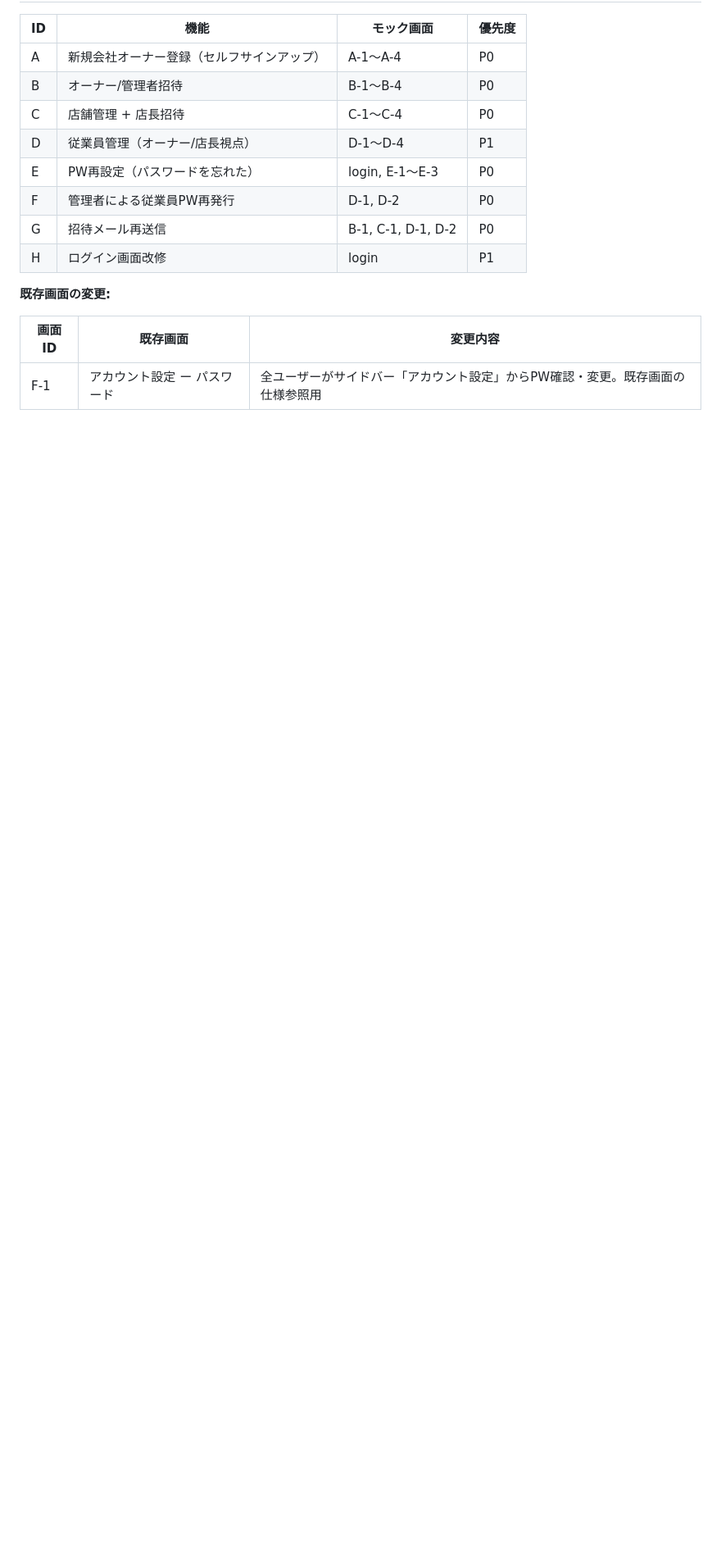
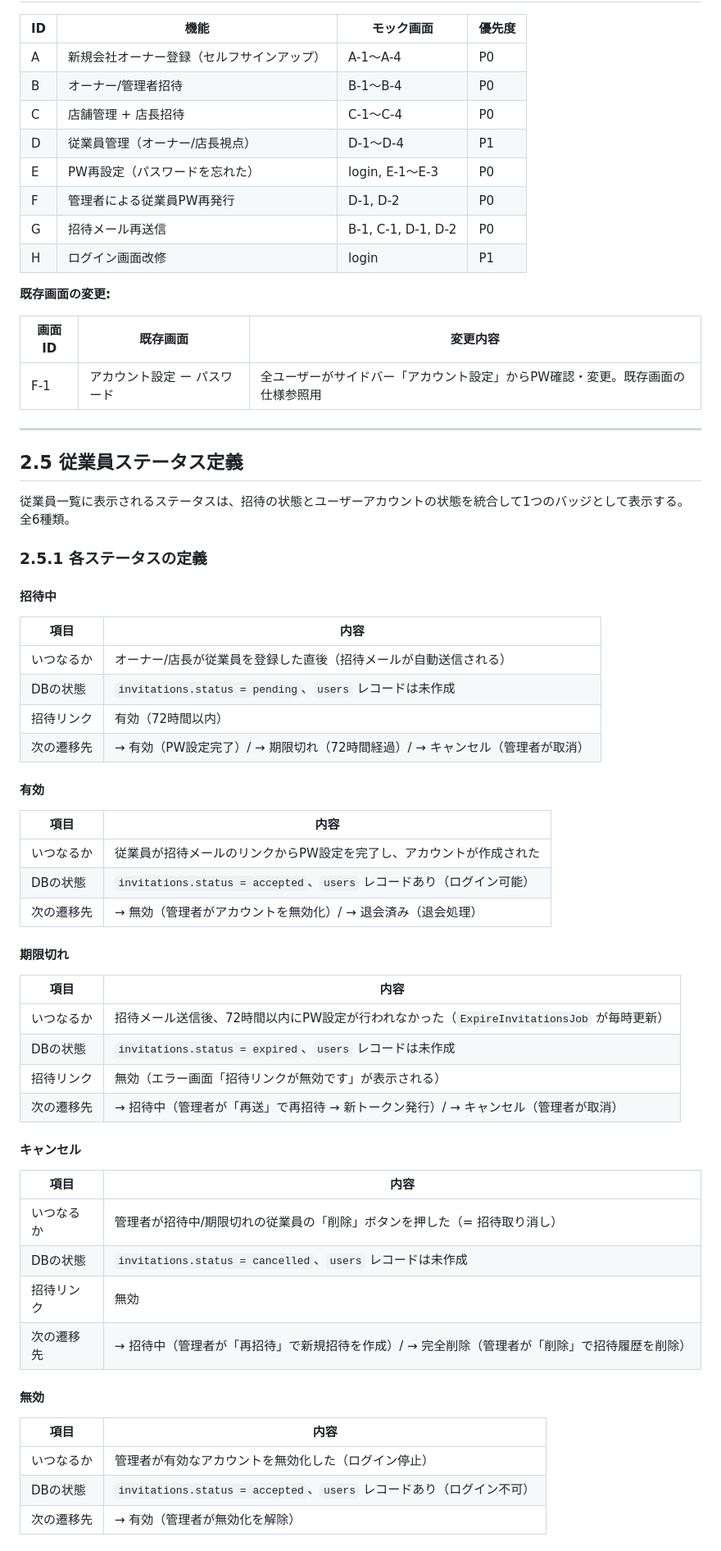
Before and after one commit to suguru789987/rakmy-owner-registration-mock, a Markdown page: requirements.md, the part around one of its changes. Shown at 82% size. GitHub-like rendering; blank space fills up the shorter version.

```diff
--- a/requirements.md
+++ b/requirements.md
@@ -79,3 +79,55 @@
 | 画面ID | 既存画面 | 変更内容 |
 |--------|---------|---------|
 | F-1 | アカウント設定 ー パスワード | 全ユーザーがサイドバー「アカウント設定」からPW確認・変更。既存画面の仕様参照用 |
+
+---
+
+## 2.5 従業員ステータス定義
+
+従業員一覧に表示されるステータスは、招待の状態とユーザーアカウントの状態を統合して1つのバッジとして表示する。全6種類。
+
+### 2.5.1 各ステータスの定義
+
+#### 招待中
+
+| 項目 | 内容 |
+|---|---|
+| いつなるか | オーナー/店長が従業員を登録した直後（招待メールが自動送信される） |
+| DBの状態 | `invitations.status = pending`、`users` レコードは未作成 |
+| 招待リンク | 有効（72時間以内） |
+| 次の遷移先 | → 有効（PW設定完了）/ → 期限切れ（72時間経過）/ → キャンセル（管理者が取消） |
+
+#### 有効
+
+| 項目 | 内容 |
+|---|---|
+| いつなるか | 従業員が招待メールのリンクからPW設定を完了し、アカウントが作成された |
+| DBの状態 | `invitations.status = accepted`、`users` レコードあり（ログイン可能） |
+| 次の遷移先 | → 無効（管理者がアカウントを無効化）/ → 退会済み（退会処理） |
+
+#### 期限切れ
+
+| 項目 | 内容 |
+|---|---|
+| いつなるか | 招待メール送信後、72時間以内にPW設定が行われなかった（`ExpireInvitationsJob` が毎時更新） |
+| DBの状態 | `invitations.status = expired`、`users` レコードは未作成 |
+| 招待リンク | 無効（エラー画面「招待リンクが無効です」が表示される） |
+| 次の遷移先 | → 招待中（管理者が「再送」で再招待 → 新トークン発行）/ → キャンセル（管理者が取消） |
+
+#### キャンセル
+
+| 項目 | 内容 |
+|---|---|
+| いつなるか | 管理者が招待中/期限切れの従業員の「削除」ボタンを押した（= 招待取り消し） |
+| DBの状態 | `invitations.status = cancelled`、`users` レコードは未作成 |
+| 招待リンク | 無効 |
+| 次の遷移先 | → 招待中（管理者が「再招待」で新規招待を作成）/ → 完全削除（管理者が「削除」で招待履歴を削除） |
+
+#### 無効
+
+| 項目 | 内容 |
+|---|---|
+| いつなるか | 管理者が有効なアカウントを無効化した（ログイン停止） |
+| DBの状態 | `invitations.status = accepted`、`users` レコードあり（ログイン不可） |
+| 次の遷移先 | → 有効（管理者が無効化を解除） |
+
```
Also changed, not shown: other parts of requirements.md (+48 -0 lines).
